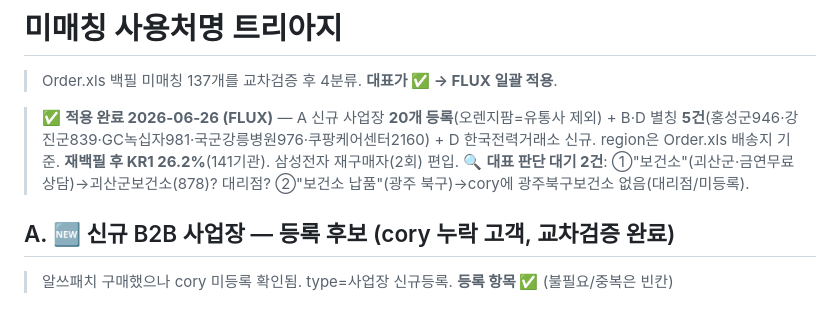
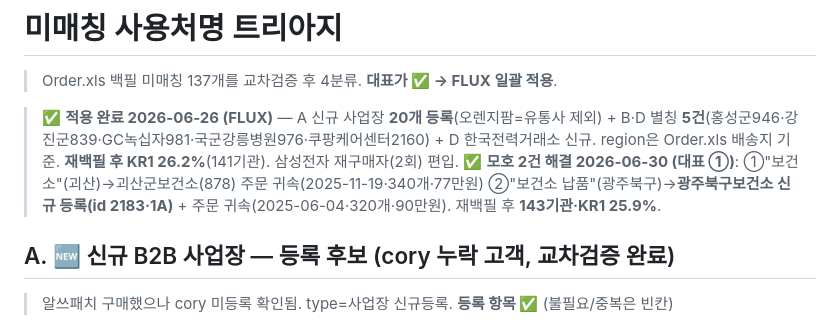
Before and after one commit to vianne75-crypto/cory, a Markdown page: 미매칭_트리아지_워크시트_FLUX.md, the part around the change. Rendered like a GitHub page.

Commit message:
미매칭 모호 2건 해결 — 괴산군보건소 주문 귀속 + 광주북구보건소 신규
- 괴산 보건소 주문(2025-11-19·340개·77만원) → 괴산군보건소(878)
- 광주북구 보건소 납품(2025-06-04·320개·90만원) → 광주북구보건소 신규(2183·1A)
- 재백필 143기관·KR1 25.9%

Co-Authored-By: Claude Opus 4.8 <noreply@anthropic.com>

```diff
--- a/미매칭_트리아지_워크시트_FLUX.md
+++ b/미매칭_트리아지_워크시트_FLUX.md
@@ -12,7 +12,7 @@ tags: [P02, 미매칭, 매칭보강, 사업장, 신규등록]
 > Order.xls 백필 미매칭 137개를 교차검증 후 4분류. **대표가 ✅ → FLUX 일괄 적용**.
 
 > ✅ **적용 완료 2026-06-26 (FLUX)** — A 신규 사업장 **20개 등록**(오렌지팜=유통사 제외) + B·D 별칭 **5건**(홍성군946·강진군839·GC녹십자981·국군강릉병원976·쿠팡케어센터2160) + D 한국전력거래소 신규. region은 Order.xls 배송지 기준. **재백필 후 KR1 26.2%**(141기관). 삼성전자 재구매자(2회) 편입.
-> 🔍 **대표 판단 대기 2건**: ①"보건소"(괴산군·금연무료상담)→괴산군보건소(878)? 대리점? ②"보건소 납품"(광주 북구)→cory에 광주북구보건소 없음(대리점/미등록).
+> ✅ **모호 2건 해결 2026-06-30 (대표 ①)**: ①"보건소"(괴산)→괴산군보건소(878) 주문 귀속(2025-11-19·340개·77만원) ②"보건소 납품"(광주북구)→**광주북구보건소 신규 등록(id 2183·1A)** + 주문 귀속(2025-06-04·320개·90만원). 재백필 후 **143기관·KR1 25.9%**.
 
 ## A. 🆕 신규 B2B 사업장 — 등록 후보 (cory 누락 고객, 교차검증 완료)
 
```
